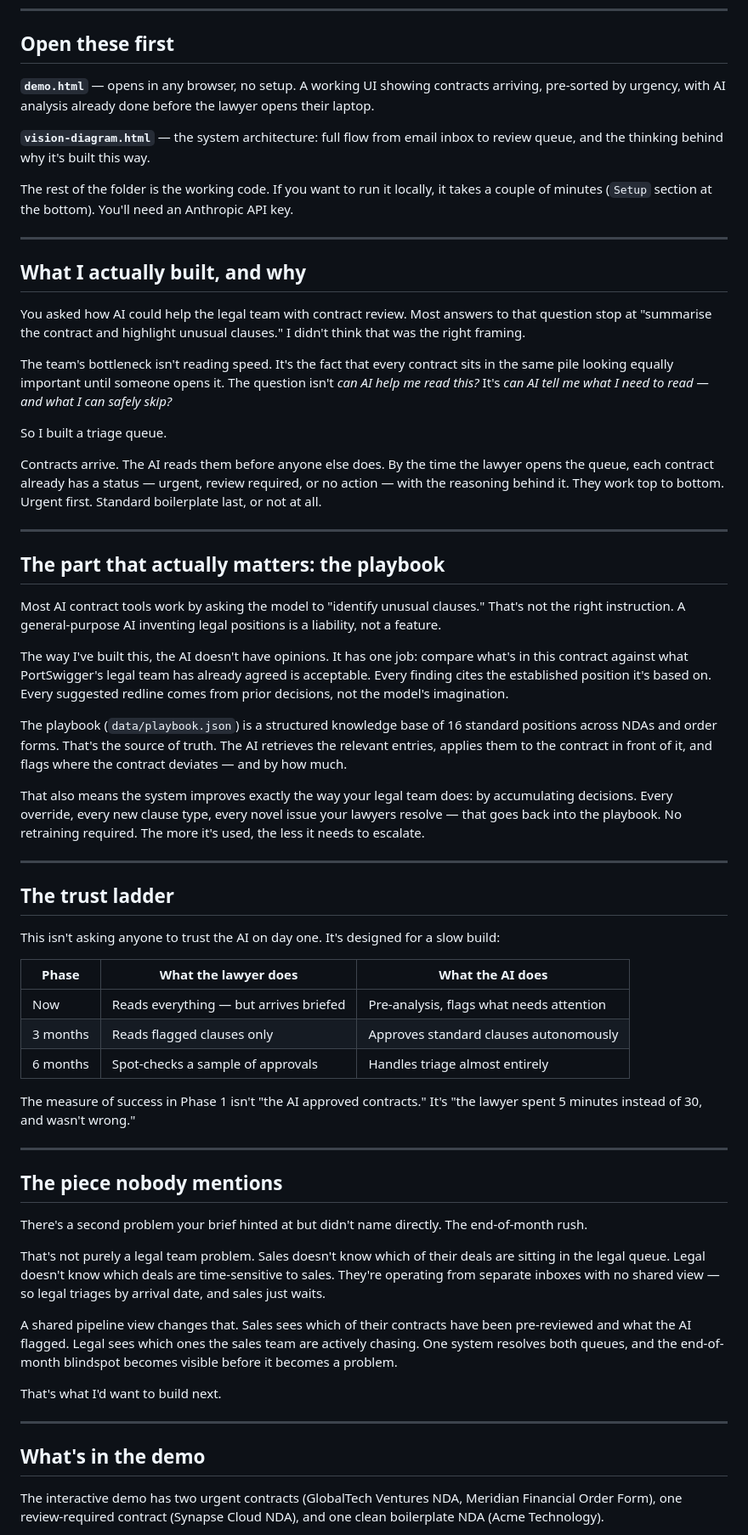
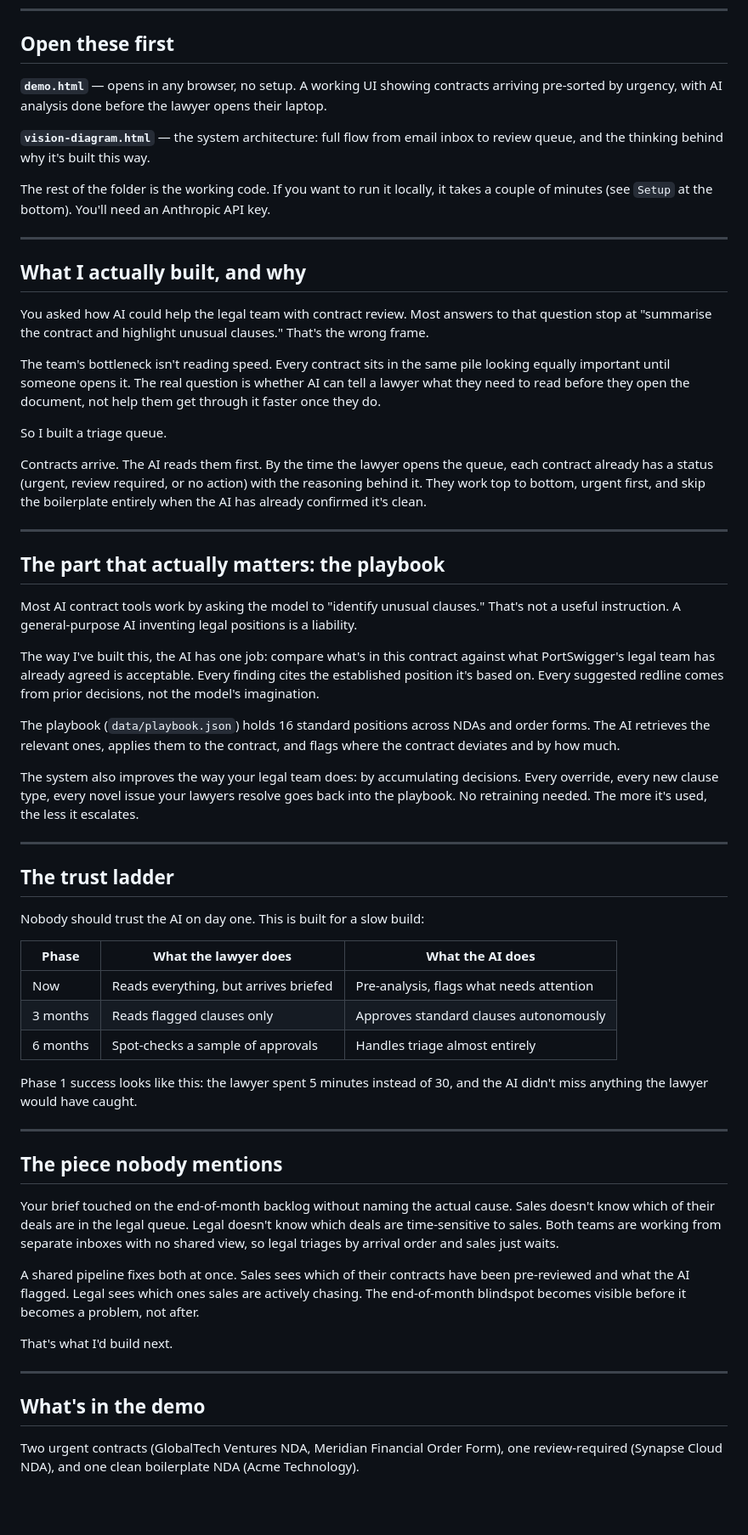
Before and after one commit to Agentrix/contract-reviewer, a Markdown page: README.md, the part around one of its changes. Shown at 85% size. Drawn GitHub-style; blank space fills up the shorter version.

Commit message:
Rewrite README — remove em dashes, binary contrasts, fragmentation

```diff
--- a/README.md
+++ b/README.md
@@ -6,65 +6,63 @@
 
 ## Open these first
 
-**`demo.html`** — opens in any browser, no setup. A working UI showing contracts arriving, pre-sorted by urgency, with AI analysis already done before the lawyer opens their laptop.
+**`demo.html`** — opens in any browser, no setup. A working UI showing contracts arriving pre-sorted by urgency, with AI analysis done before the lawyer opens their laptop.
 
 **`vision-diagram.html`** — the system architecture: full flow from email inbox to review queue, and the thinking behind why it's built this way.
 
-The rest of the folder is the working code. If you want to run it locally, it takes a couple of minutes (`Setup` section at the bottom). You'll need an Anthropic API key.
+The rest of the folder is the working code. If you want to run it locally, it takes a couple of minutes (see `Setup` at the bottom). You'll need an Anthropic API key.
 
 ---
 
 ## What I actually built, and why
 
-You asked how AI could help the legal team with contract review. Most answers to that question stop at "summarise the contract and highlight unusual clauses." I didn't think that was the right framing.
+You asked how AI could help the legal team with contract review. Most answers to that question stop at "summarise the contract and highlight unusual clauses." That's the wrong frame.
 
-The team's bottleneck isn't reading speed. It's the fact that every contract sits in the same pile looking equally important until someone opens it. The question isn't *can AI help me read this?* It's *can AI tell me what I need to read — and what I can safely skip?*
+The team's bottleneck isn't reading speed. Every contract sits in the same pile looking equally important until someone opens it. The real question is whether AI can tell a lawyer what they need to read before they open the document, not help them get through it faster once they do.
 
 So I built a triage queue.
 
-Contracts arrive. The AI reads them before anyone else does. By the time the lawyer opens the queue, each contract already has a status — urgent, review required, or no action — with the reasoning behind it. They work top to bottom. Urgent first. Standard boilerplate last, or not at all.
+Contracts arrive. The AI reads them first. By the time the lawyer opens the queue, each contract already has a status (urgent, review required, or no action) with the reasoning behind it. They work top to bottom, urgent first, and skip the boilerplate entirely when the AI has already confirmed it's clean.
 
 ---
 
 ## The part that actually matters: the playbook
 
-Most AI contract tools work by asking the model to "identify unusual clauses." That's not the right instruction. A general-purpose AI inventing legal positions is a liability, not a feature.
+Most AI contract tools work by asking the model to "identify unusual clauses." That's not a useful instruction. A general-purpose AI inventing legal positions is a liability.
 
-The way I've built this, the AI doesn't have opinions. It has one job: compare what's in this contract against what PortSwigger's legal team has already agreed is acceptable. Every finding cites the established position it's based on. Every suggested redline comes from prior decisions, not the model's imagination.
+The way I've built this, the AI has one job: compare what's in this contract against what PortSwigger's legal team has already agreed is acceptable. Every finding cites the established position it's based on. Every suggested redline comes from prior decisions, not the model's imagination.
 
-The playbook (`data/playbook.json`) is a structured knowledge base of 16 standard positions across NDAs and order forms. That's the source of truth. The AI retrieves the relevant entries, applies them to the contract in front of it, and flags where the contract deviates — and by how much.
+The playbook (`data/playbook.json`) holds 16 standard positions across NDAs and order forms. The AI retrieves the relevant ones, applies them to the contract, and flags where the contract deviates and by how much.
 
-That also means the system improves exactly the way your legal team does: by accumulating decisions. Every override, every new clause type, every novel issue your lawyers resolve — that goes back into the playbook. No retraining required. The more it's used, the less it needs to escalate.
+The system also improves the way your legal team does: by accumulating decisions. Every override, every new clause type, every novel issue your lawyers resolve goes back into the playbook. No retraining needed. The more it's used, the less it escalates.
 
 ---
 
 ## The trust ladder
 
-This isn't asking anyone to trust the AI on day one. It's designed for a slow build:
+Nobody should trust the AI on day one. This is built for a slow build:
 
 | Phase | What the lawyer does | What the AI does |
 |---|---|---|
-| Now | Reads everything — but arrives briefed | Pre-analysis, flags what needs attention |
+| Now | Reads everything, but arrives briefed | Pre-analysis, flags what needs attention |
 | 3 months | Reads flagged clauses only | Approves standard clauses autonomously |
 | 6 months | Spot-checks a sample of approvals | Handles triage almost entirely |
 
-The measure of success in Phase 1 isn't "the AI approved contracts." It's "the lawyer spent 5 minutes instead of 30, and wasn't wrong."
+Phase 1 success looks like this: the lawyer spent 5 minutes instead of 30, and the AI didn't miss anything the lawyer would have caught.
 
 ---
 
 ## The piece nobody mentions
 
-There's a second problem your brief hinted at but didn't name directly. The end-of-month rush.
+Your brief touched on the end-of-month backlog without naming the actual cause. Sales doesn't know which of their deals are in the legal queue. Legal doesn't know which deals are time-sensitive to sales. Both teams are working from separate inboxes with no shared view, so legal triages by arrival order and sales just waits.
 
-That's not purely a legal team problem. Sales doesn't know which of their deals are sitting in the legal queue. Legal doesn't know which deals are time-sensitive to sales. They're operating from separate inboxes with no shared view — so legal triages by arrival date, and sales just waits.
+A shared pipeline fixes both at once. Sales sees which of their contracts have been pre-reviewed and what the AI flagged. Legal sees which ones sales are actively chasing. The end-of-month blindspot becomes visible before it becomes a problem, not after.
 
-A shared pipeline view changes that. Sales sees which of their contracts have been pre-reviewed and what the AI flagged. Legal sees which ones the sales team are actively chasing. One system resolves both queues, and the end-of-month blindspot becomes visible before it becomes a problem.
-
-That's what I'd want to build next.
+That's what I'd build next.
 
 ---
 
 ## What's in the demo
 
-The interactive demo has two urgent contracts (GlobalTech Ventures NDA, Meridian Financial Order Form), one review-required contract (Synapse Cloud NDA), and one clean boilerplate NDA (Acme Technology).
+Two urgent contracts (GlobalTech Ventures NDA, Meridian Financial Order Form), one review-required (Synapse Cloud NDA), and one clean boilerplate NDA (Acme Technology).
 
```
Also changed, not shown: other parts of README.md (+1 -1 lines).
